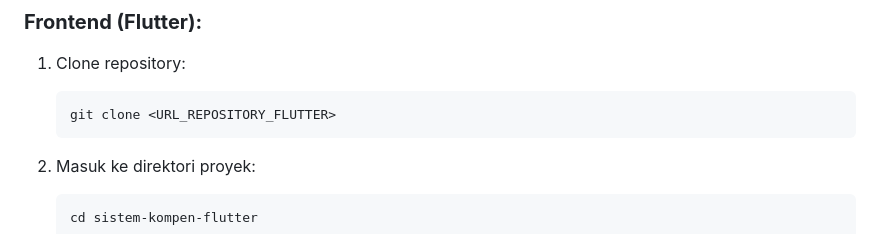
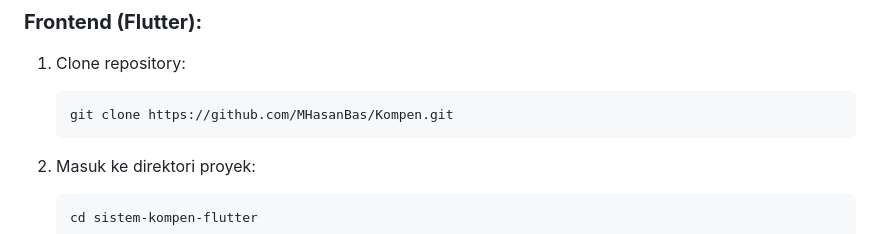
Before and after one commit to MHasanBas/Kompen, a Markdown page: README.md, the part around the change. Rendered like a GitHub page.

Commit message:
Update README to replace repository URL with the correct link

````diff
--- a/README.md
+++ b/README.md
@@ -68,7 +68,7 @@ Berikut adalah tampilan antarmuka pengguna dari sistem kompensasi:
 
 1. Clone repository:
    ```bash
-   git clone <URL_REPOSITORY_FLUTTER>
+   git clone https://github.com/MHasanBas/Kompen.git
    ```
 
 2. Masuk ke direktori proyek:
````
